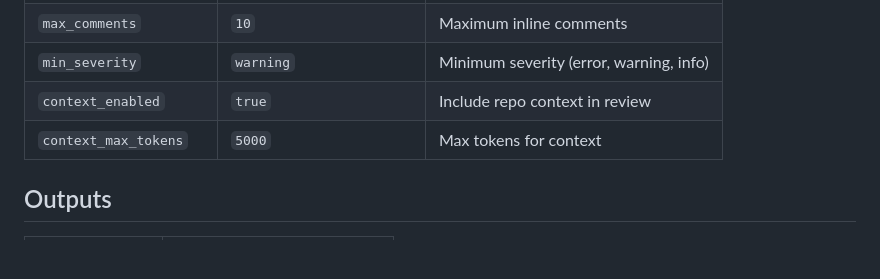
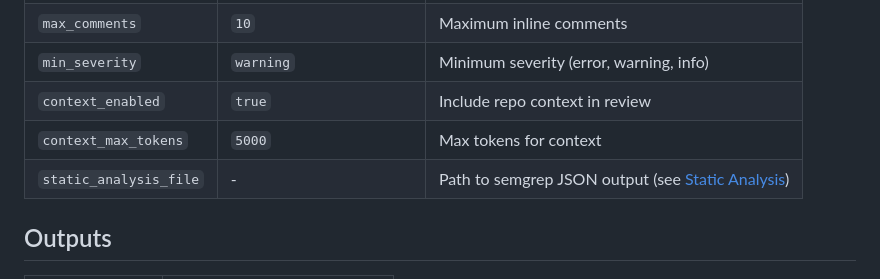
Before and after one commit to datarootsio/nitpick-senior, a Markdown page: docs/github.md, the part around the change. Rendered like a GitHub page; blank space fills up the shorter version.

```diff
--- a/docs/github.md
+++ b/docs/github.md
@@ -124,6 +124,7 @@ For GitHub Enterprise Server, the action works the same way. Ensure your self-ho
 | `min_severity` | `warning` | Minimum severity (error, warning, info) |
 | `context_enabled` | `true` | Include repo context in review |
 | `context_max_tokens` | `5000` | Max tokens for context |
+| `static_analysis_file` | - | Path to semgrep JSON output (see [Static Analysis](static-analysis.md)) |
 
 ## Outputs
 
```
Also changed, not shown: docs/ARCHITECTURE.md (+10 -1 lines), docs/static-analysis.md (added, +218 -0 lines).
